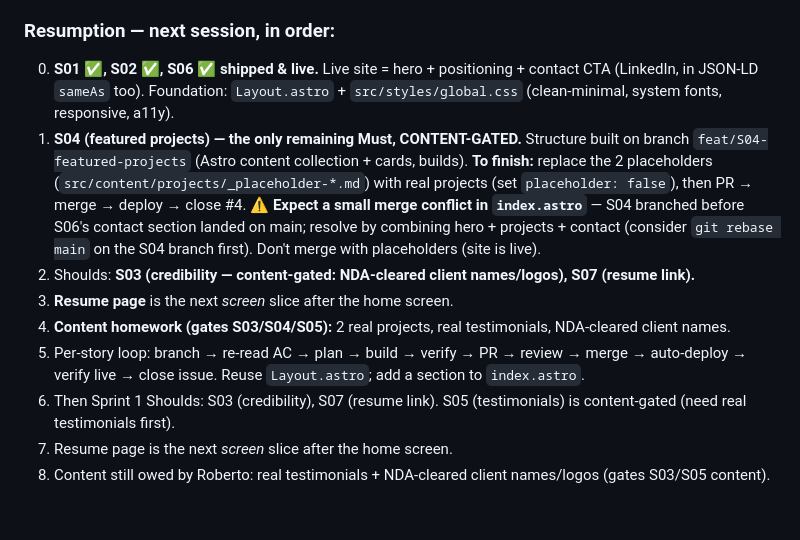
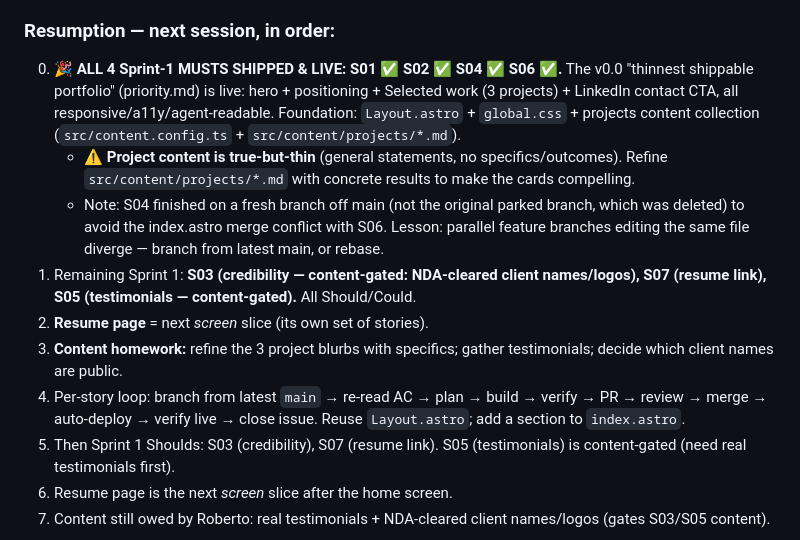
Before and after one commit to RobertoBautistaFregoso/robertobautistafregoso.github.io, a Markdown page: LEARNINGS.md, the part around the change. Rendered like a GitHub page; blank space fills up the shorter version.

Commit message:
docs: all Sprint-1 Musts shipped (v0.0 live); remaining = Shoulds

```diff
--- a/LEARNINGS.md
+++ b/LEARNINGS.md
@@ -204,12 +204,13 @@ Lightweight Phase 1 for the portfolio (problem is well-understood → quick prob
 - Benign: GitHub's own actions (checkout/setup-node/upload-artifact @v4) run on Node 20, deprecated → forced to Node 24 by June 2026. Non-blocking; bump versions when convenient.
 
 ### Resumption — next session, in order:
-0. **S01 ✅, S02 ✅, S06 ✅ shipped & live.** Live site = hero + positioning + contact CTA (LinkedIn, in JSON-LD `sameAs` too). Foundation: `Layout.astro` + `src/styles/global.css` (clean-minimal, system fonts, responsive, a11y).
-1. **S04 (featured projects) — the only remaining Must, CONTENT-GATED.** Structure built on branch `feat/S04-featured-projects` (Astro content collection + cards, builds). **To finish:** replace the 2 placeholders (`src/content/projects/_placeholder-*.md`) with real projects (set `placeholder: false`), then PR → merge → deploy → close #4. ⚠ **Expect a small merge conflict in `index.astro`** — S04 branched before S06's contact section landed on main; resolve by combining hero + projects + contact (consider `git rebase main` on the S04 branch first). Don't merge with placeholders (site is live).
-2. Shoulds: **S03 (credibility — content-gated: NDA-cleared client names/logos), S07 (resume link).**
-3. **Resume page** is the next *screen* slice after the home screen.
-4. **Content homework (gates S03/S04/S05):** 2 real projects, real testimonials, NDA-cleared client names.
-5. Per-story loop: branch → re-read AC → plan → build → verify → PR → review → merge → auto-deploy → verify live → close issue. Reuse `Layout.astro`; add a section to `index.astro`.
+0. **🎉 ALL 4 Sprint-1 MUSTS SHIPPED & LIVE: S01 ✅ S02 ✅ S04 ✅ S06 ✅.** The v0.0 "thinnest shippable portfolio" (priority.md) is live: hero + positioning + Selected work (3 projects) + LinkedIn contact CTA, all responsive/a11y/agent-readable. Foundation: `Layout.astro` + `global.css` + projects content collection (`src/content.config.ts` + `src/content/projects/*.md`).
+   - ⚠ **Project content is true-but-thin** (general statements, no specifics/outcomes). Refine `src/content/projects/*.md` with concrete results to make the cards compelling.
+   - Note: S04 finished on a fresh branch off main (not the original parked branch, which was deleted) to avoid the index.astro merge conflict with S06. Lesson: parallel feature branches editing the same file diverge — branch from latest main, or rebase.
+1. Remaining Sprint 1: **S03 (credibility — content-gated: NDA-cleared client names/logos), S07 (resume link), S05 (testimonials — content-gated).** All Should/Could.
+2. **Resume page** = next *screen* slice (its own set of stories).
+3. **Content homework:** refine the 3 project blurbs with specifics; gather testimonials; decide which client names are public.
+4. Per-story loop: branch from latest `main` → re-read AC → plan → build → verify → PR → review → merge → auto-deploy → verify live → close issue. Reuse `Layout.astro`; add a section to `index.astro`.
 2. Then Sprint 1 Shoulds: S03 (credibility), S07 (resume link). S05 (testimonials) is content-gated (need real testimonials first).
 3. Resume page is the next *screen* slice after the home screen.
 4. Content still owed by Roberto: real testimonials + NDA-cleared client names/logos (gates S03/S05 content).
```
